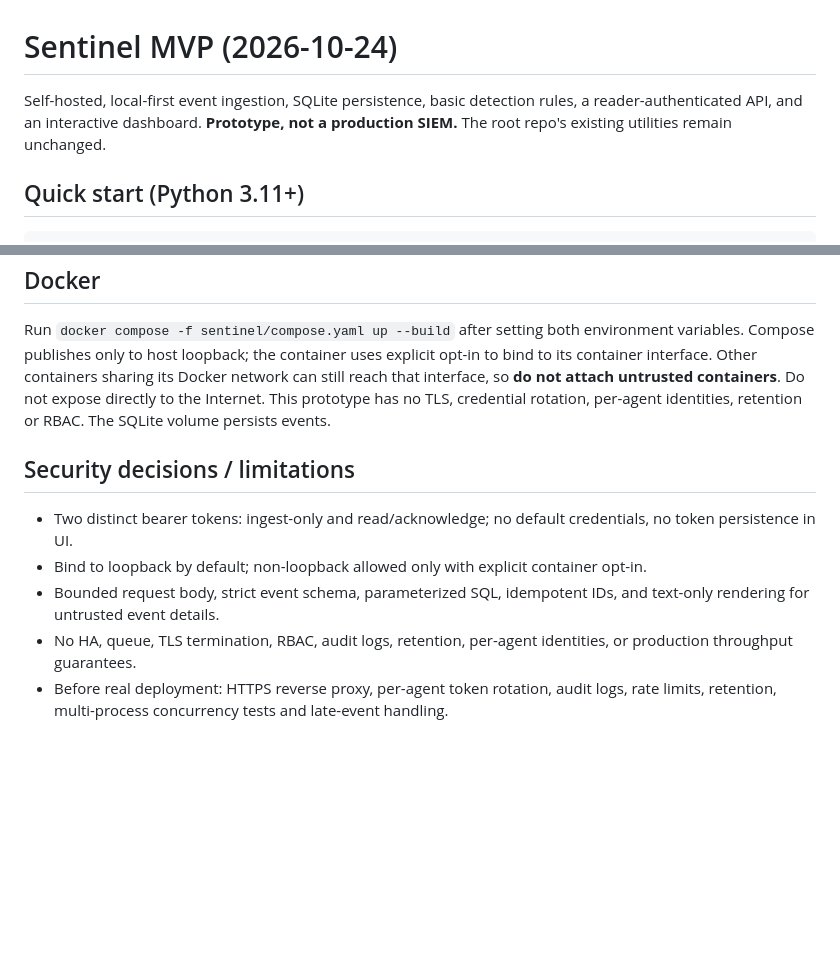
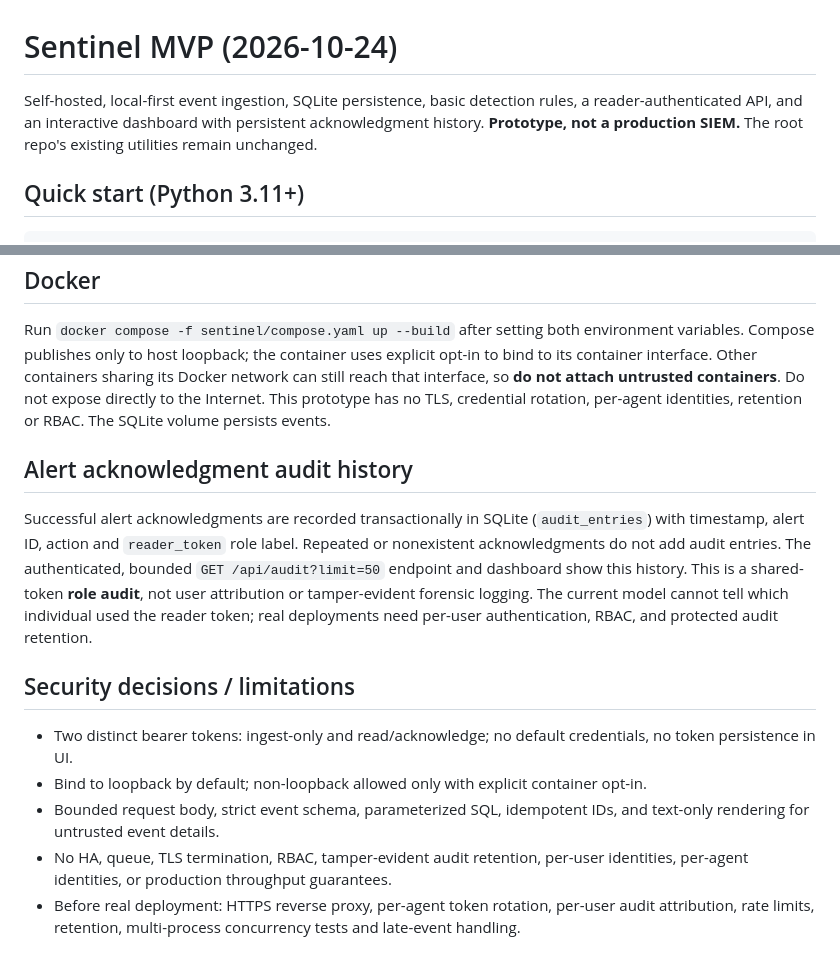
Before and after one commit to Ppetip/auth-event-triage, a Markdown page: sentinel/README.md, 2 parts joined by grey strips. Rendered like a GitHub page; blank space fills up the shorter version.

Commit message:
docs(sentinel): document audit semantics and production limitations

```diff
--- a/sentinel/README.md
+++ b/sentinel/README.md
@@ -1,6 +1,6 @@
 # Sentinel MVP (2026-10-24)
 
-Self-hosted, local-first event ingestion, SQLite persistence, basic detection rules, a reader-authenticated API, and an interactive dashboard. **Prototype, not a production SIEM.** The root repo's existing utilities remain unchanged.
+Self-hosted, local-first event ingestion, SQLite persistence, basic detection rules, a reader-authenticated API, and an interactive dashboard with persistent acknowledgment history. **Prototype, not a production SIEM.** The root repo's existing utilities remain unchanged.
 
 ## Quick start (Python 3.11+)
 
@@ -32,10 +32,14 @@ The browser suite launches real local Chromium, tests Connect/Refresh/Filter/Ack
 
 Run `docker compose -f sentinel/compose.yaml up --build` after setting both environment variables. Compose publishes only to host loopback; the container uses explicit opt-in to bind to its container interface. Other containers sharing its Docker network can still reach that interface, so **do not attach untrusted containers**. Do not expose directly to the Internet. This prototype has no TLS, credential rotation, per-agent identities, retention or RBAC. The SQLite volume persists events.
 
+## Alert acknowledgment audit history
+
+Successful alert acknowledgments are recorded transactionally in SQLite (`audit_entries`) with timestamp, alert ID, action and `reader_token` role label. Repeated or nonexistent acknowledgments do not add audit entries. The authenticated, bounded `GET /api/audit?limit=50` endpoint and dashboard show this history. This is a shared-token **role audit**, not user attribution or tamper-evident forensic logging. The current model cannot tell which individual used the reader token; real deployments need per-user authentication, RBAC, and protected audit retention.
+
 ## Security decisions / limitations
 
 - Two distinct bearer tokens: ingest-only and read/acknowledge; no default credentials, no token persistence in UI.
 - Bind to loopback by default; non-loopback allowed only with explicit container opt-in.
 - Bounded request body, strict event schema, parameterized SQL, idempotent IDs, and text-only rendering for untrusted event details.
-- No HA, queue, TLS termination, RBAC, audit logs, retention, per-agent identities, or production throughput guarantees.
-- Before real deployment: HTTPS reverse proxy, per-agent token rotation, audit logs, rate limits, retention, multi-process concurrency tests and late-event handling.
+- No HA, queue, TLS termination, RBAC, tamper-evident audit retention, per-user identities, per-agent identities, or production throughput guarantees.
+- Before real deployment: HTTPS reverse proxy, per-agent token rotation, per-user audit attribution, rate limits, retention, multi-process concurrency tests and late-event handling.
```
